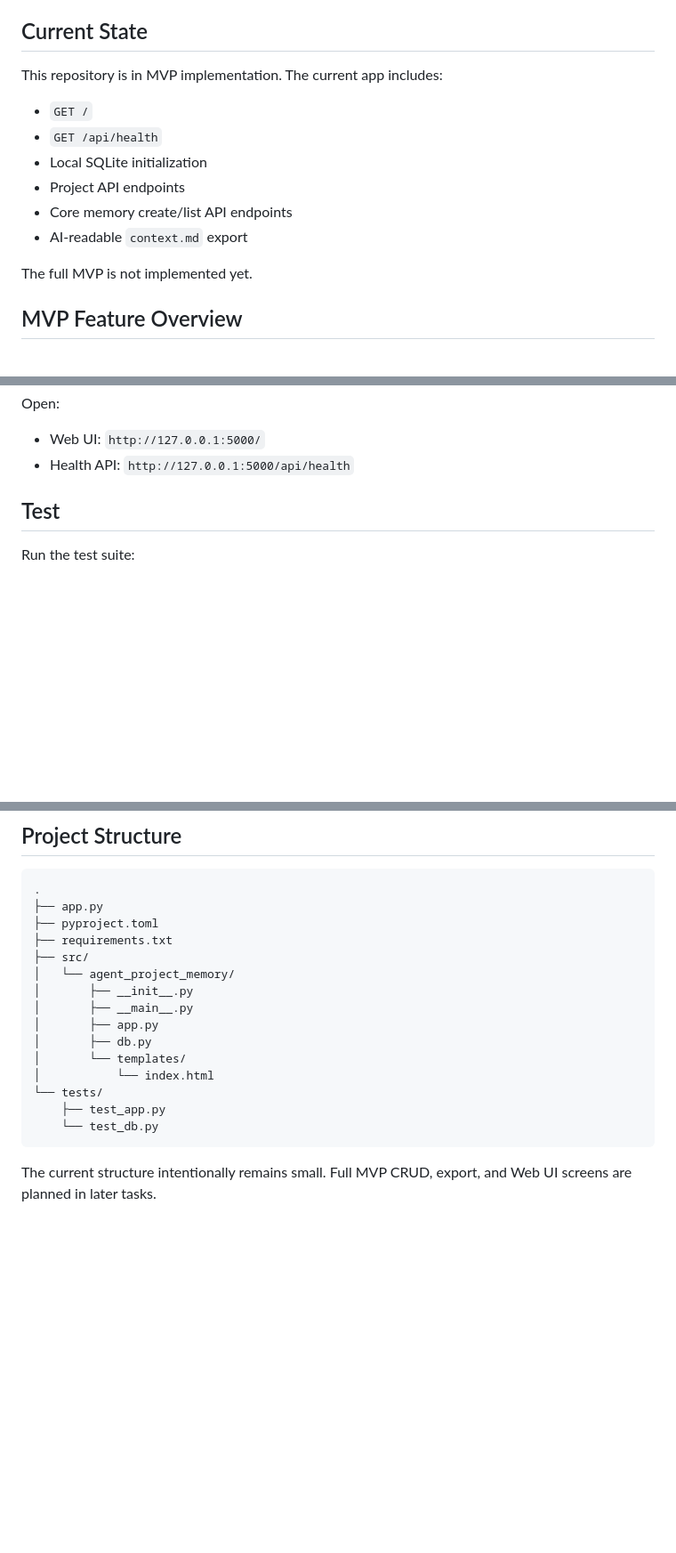
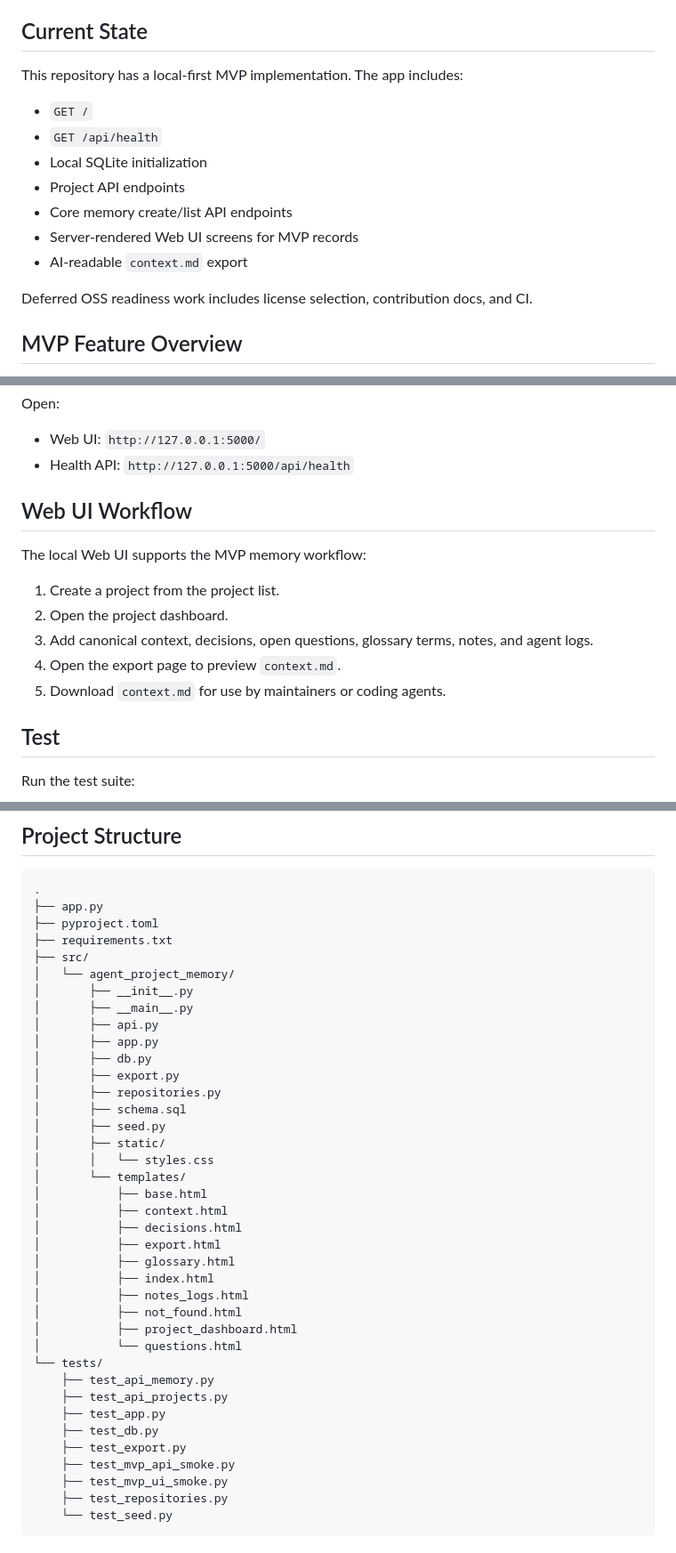
Before and after one commit to jaoushingan88/agent-project-memory, a Markdown page: README.md, 3 parts joined by grey strips. Shown at 89% size. GitHub-like rendering; blank space fills up the shorter version.

Commit message:
Update README for MVP usage

````diff
--- a/README.md
+++ b/README.md
@@ -4,16 +4,17 @@ Local-first project memory for human maintainers and AI coding agents.
 
 ## Current State
 
-This repository is in MVP implementation. The current app includes:
+This repository has a local-first MVP implementation. The app includes:
 
 - `GET /`
 - `GET /api/health`
 - Local SQLite initialization
 - Project API endpoints
 - Core memory create/list API endpoints
+- Server-rendered Web UI screens for MVP records
 - AI-readable `context.md` export
 
-The full MVP is not implemented yet.
+Deferred OSS readiness work includes license selection, contribution docs, and CI.
 
 ## MVP Feature Overview
 
@@ -128,6 +129,16 @@ Open:
 
 - Web UI: `http://127.0.0.1:5000/`
 - Health API: `http://127.0.0.1:5000/api/health`
+
+## Web UI Workflow
+
+The local Web UI supports the MVP memory workflow:
+
+1. Create a project from the project list.
+2. Open the project dashboard.
+3. Add canonical context, decisions, open questions, glossary terms, notes, and agent logs.
+4. Open the export page to preview `context.md`.
+5. Download `context.md` for use by maintainers or coding agents.
 
 ## Test
 
@@ -289,13 +300,34 @@ python app.py --init-db
 │   └── agent_project_memory/
 │       ├── __init__.py
 │       ├── __main__.py
+│       ├── api.py
 │       ├── app.py
 │       ├── db.py
+│       ├── export.py
+│       ├── repositories.py
+│       ├── schema.sql
+│       ├── seed.py
+│       ├── static/
+│       │   └── styles.css
 │       └── templates/
-│           └── index.html
+│           ├── base.html
+│           ├── context.html
+│           ├── decisions.html
+│           ├── export.html
+│           ├── glossary.html
+│           ├── index.html
+│           ├── notes_logs.html
+│           ├── not_found.html
+│           ├── project_dashboard.html
+│           └── questions.html
 └── tests/
+    ├── test_api_memory.py
+    ├── test_api_projects.py
     ├── test_app.py
-    └── test_db.py
+    ├── test_db.py
+    ├── test_export.py
+    ├── test_mvp_api_smoke.py
+    ├── test_mvp_ui_smoke.py
+    ├── test_repositories.py
+    └── test_seed.py
 ```
-
-The current structure intentionally remains small. Full MVP CRUD, export, and Web UI screens are planned in later tasks.
````
Also changed, not shown: STATUS.md (+36 -2 lines), TASKS.md (+2 -2 lines).
